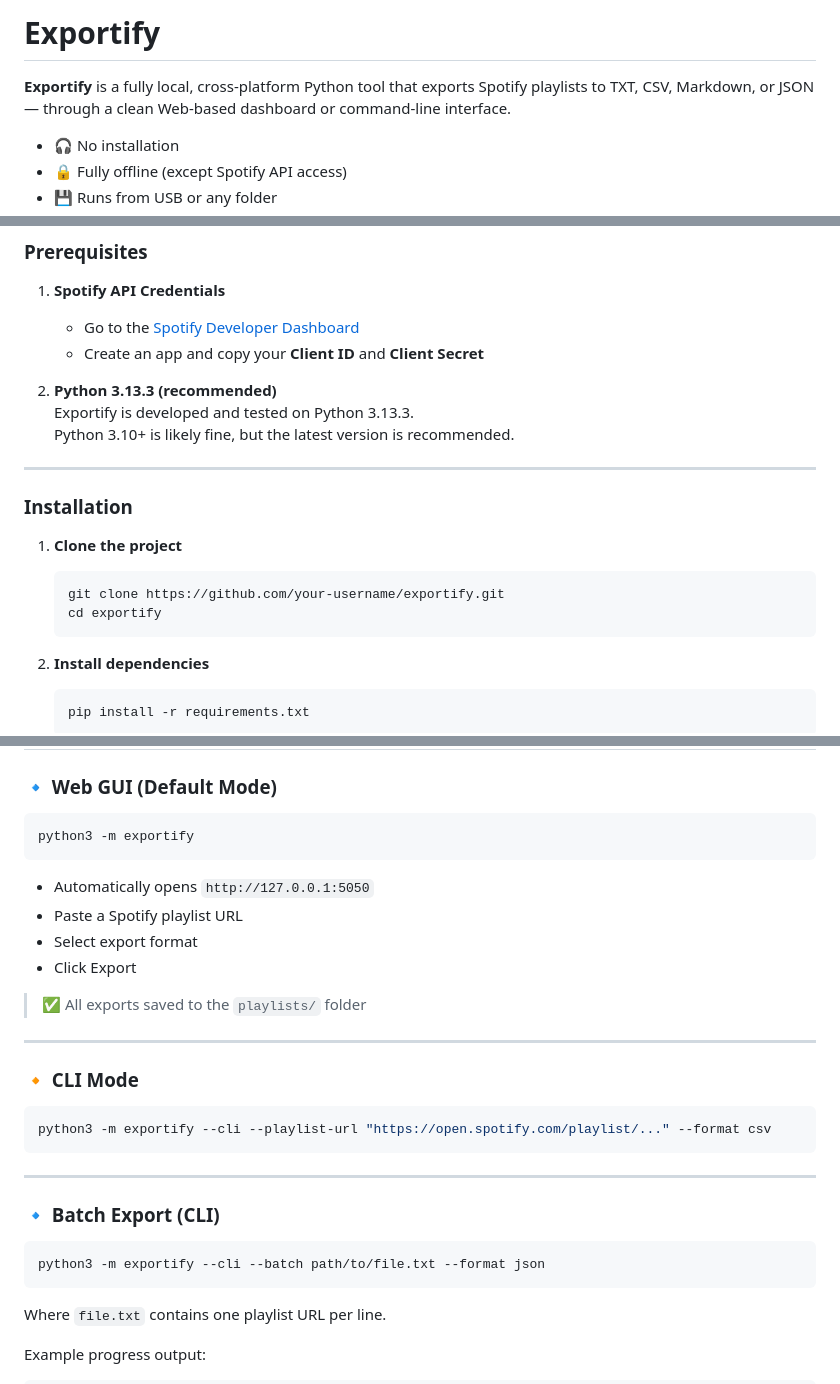
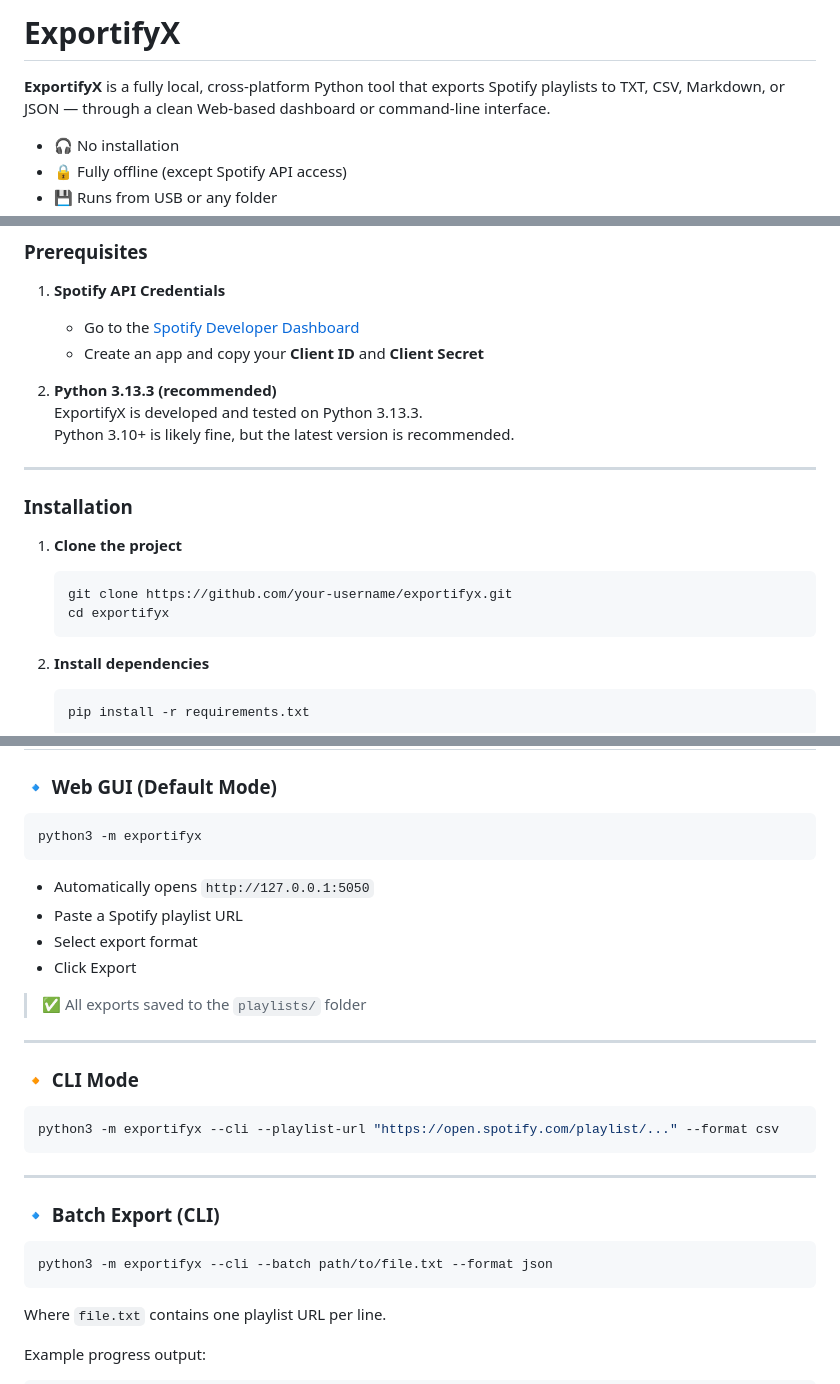
Before and after one commit to TerfyHorizon/Exportify, a Markdown page: README.md, 3 parts joined by grey strips. Rendered like a GitHub page.

Commit message:
Update README.md
Rebranded 'Exportify' --> 'ExportifyX'

````diff
--- a/README.md
+++ b/README.md
@@ -1,6 +1,6 @@
-# Exportify
+# ExportifyX
 
-**Exportify** is a fully local, cross-platform Python tool that exports Spotify playlists to TXT, CSV, Markdown, or JSON — through a clean Web-based dashboard or command-line interface.
+**ExportifyX** is a fully local, cross-platform Python tool that exports Spotify playlists to TXT, CSV, Markdown, or JSON — through a clean Web-based dashboard or command-line interface.
 
 
 - 🎧 No installation
@@ -34,7 +34,7 @@
    - Create an app and copy your **Client ID** and **Client Secret**
 
 2. **Python 3.13.3 (recommended)**
-   Exportify is developed and tested on Python 3.13.3.
+   ExportifyX is developed and tested on Python 3.13.3.
    Python 3.10+ is likely fine, but the latest version is recommended.
 
 ---
@@ -43,8 +43,8 @@
 
 1. **Clone the project**
    ```bash
-   git clone https://github.com/your-username/exportify.git
-   cd exportify
+   git clone https://github.com/your-username/exportifyx.git
+   cd exportifyx
    ```
 
 2. **Install dependencies**
@@ -72,7 +72,7 @@
 ### 🔹 Web GUI (Default Mode)
 
 ```bash
-python3 -m exportify
+python3 -m exportifyx
 ```
 
 - Automatically opens `http://127.0.0.1:5050`
@@ -87,7 +87,7 @@ python3 -m exportify
 ### 🔸 CLI Mode
 
 ```bash
-python3 -m exportify --cli --playlist-url "https://open.spotify.com/playlist/..." --format csv
+python3 -m exportifyx --cli --playlist-url "https://open.spotify.com/playlist/..." --format csv
 ```
 
 ---
@@ -95,7 +95,7 @@ python3 -m exportify --cli --playlist-url "https://open.spotify.com/playlist/...
 ### 🔹 Batch Export (CLI)
 
 ```bash
-python3 -m exportify --cli --batch path/to/file.txt --format json
+python3 -m exportifyx --cli --batch path/to/file.txt --format json
 ```
 
 Where `file.txt` contains one playlist URL per line.
````
Also changed, not shown: other parts of README.md (+2 -2 lines).
